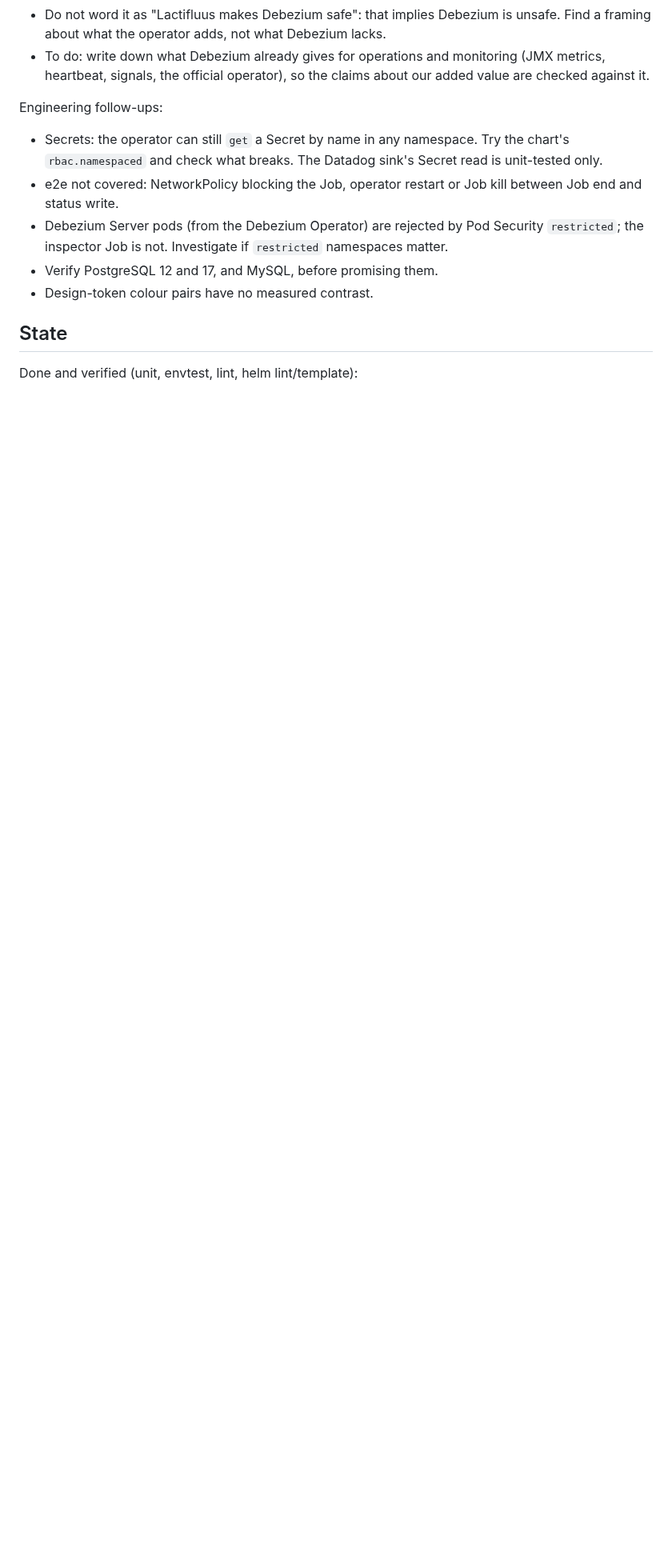
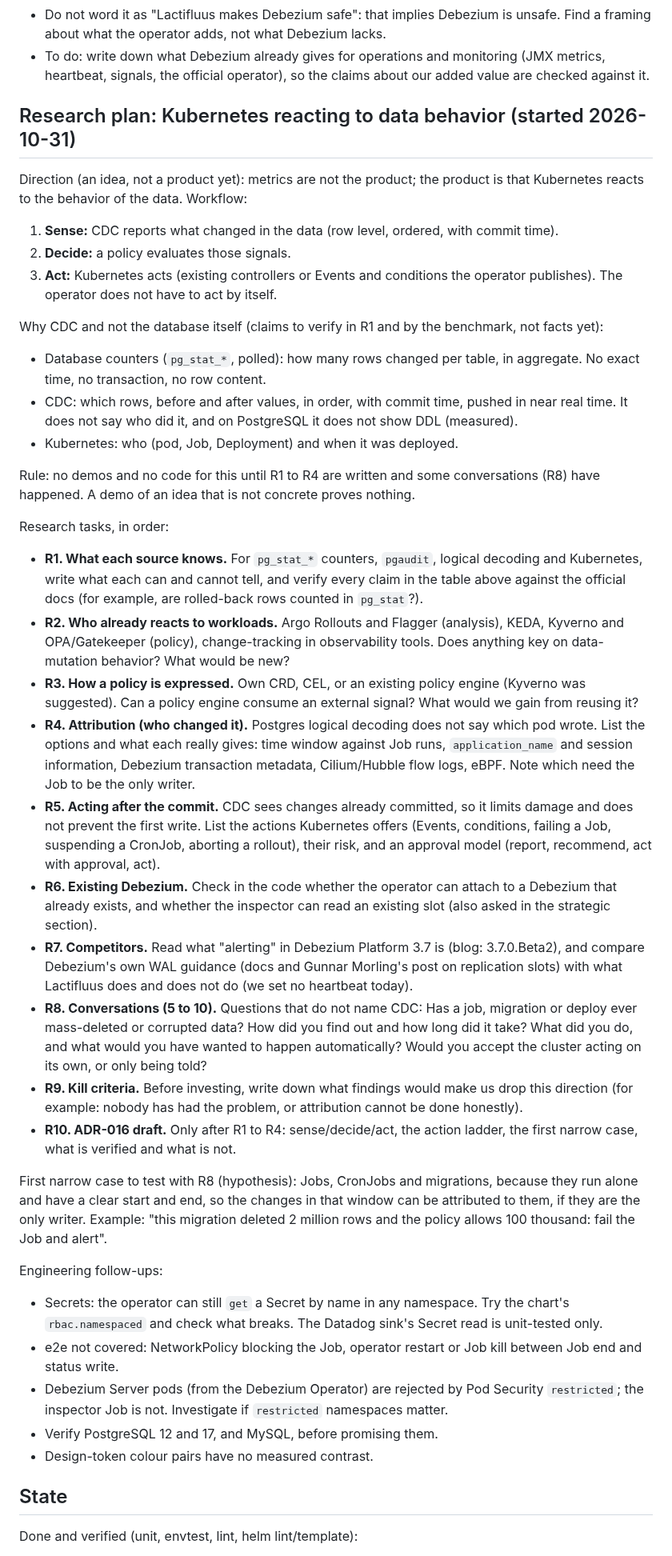
Before and after one commit to mercadoalex/db-sensor-operator, a Markdown page: docs/HANDOFF.md, the part around the change. Shown at 80% size. Drawn GitHub-style; blank space fills up the shorter version.

Commit message:
docs(handoff): add the research plan for Kubernetes reacting to data behavior

```diff
--- a/docs/HANDOFF.md
+++ b/docs/HANDOFF.md
@@ -29,6 +29,34 @@ Strategic open question (Mario Fiore Vitale, 2026-10-31):
 - Product gap to check: today the operator creates its own `DebeziumServer`. It is NOT verified whether it can attach to a Debezium that already exists (same for pointing the inspector at an existing slot). Check this before pitching to teams that already run Debezium.
 - Do not word it as "Lactifluus makes Debezium safe": that implies Debezium is unsafe. Find a framing about what the operator adds, not what Debezium lacks.
 - To do: write down what Debezium already gives for operations and monitoring (JMX metrics, heartbeat, signals, the official operator), so the claims about our added value are checked against it.
+
+## Research plan: Kubernetes reacting to data behavior (started 2026-10-31)
+
+Direction (an idea, not a product yet): metrics are not the product; the product is that Kubernetes reacts to the behavior of the data. Workflow:
+1. **Sense:** CDC reports what changed in the data (row level, ordered, with commit time).
+2. **Decide:** a policy evaluates those signals.
+3. **Act:** Kubernetes acts (existing controllers or Events and conditions the operator publishes). The operator does not have to act by itself.
+
+Why CDC and not the database itself (claims to verify in R1 and by the benchmark, not facts yet):
+- Database counters (`pg_stat_*`, polled): how many rows changed per table, in aggregate. No exact time, no transaction, no row content.
+- CDC: which rows, before and after values, in order, with commit time, pushed in near real time. It does not say who did it, and on PostgreSQL it does not show DDL (measured).
+- Kubernetes: who (pod, Job, Deployment) and when it was deployed.
+
+Rule: no demos and no code for this until R1 to R4 are written and some conversations (R8) have happened. A demo of an idea that is not concrete proves nothing.
+
+Research tasks, in order:
+- **R1. What each source knows.** For `pg_stat_*` counters, `pgaudit`, logical decoding and Kubernetes, write what each can and cannot tell, and verify every claim in the table above against the official docs (for example, are rolled-back rows counted in `pg_stat`?).
+- **R2. Who already reacts to workloads.** Argo Rollouts and Flagger (analysis), KEDA, Kyverno and OPA/Gatekeeper (policy), change-tracking in observability tools. Does anything key on data-mutation behavior? What would be new?
+- **R3. How a policy is expressed.** Own CRD, CEL, or an existing policy engine (Kyverno was suggested). Can a policy engine consume an external signal? What would we gain from reusing it?
+- **R4. Attribution (who changed it).** Postgres logical decoding does not say which pod wrote. List the options and what each really gives: time window against Job runs, `application_name` and session information, Debezium transaction metadata, Cilium/Hubble flow logs, eBPF. Note which need the Job to be the only writer.
+- **R5. Acting after the commit.** CDC sees changes already committed, so it limits damage and does not prevent the first write. List the actions Kubernetes offers (Events, conditions, failing a Job, suspending a CronJob, aborting a rollout), their risk, and an approval model (report, recommend, act with approval, act).
+- **R6. Existing Debezium.** Check in the code whether the operator can attach to a Debezium that already exists, and whether the inspector can read an existing slot (also asked in the strategic section).
+- **R7. Competitors.** Read what "alerting" in Debezium Platform 3.7 is (blog: 3.7.0.Beta2), and compare Debezium's own WAL guidance (docs and Gunnar Morling's post on replication slots) with what Lactifluus does and does not do (we set no heartbeat today).
+- **R8. Conversations (5 to 10).** Questions that do not name CDC: Has a job, migration or deploy ever mass-deleted or corrupted data? How did you find out and how long did it take? What did you do, and what would you have wanted to happen automatically? Would you accept the cluster acting on its own, or only being told?
+- **R9. Kill criteria.** Before investing, write down what findings would make us drop this direction (for example: nobody has had the problem, or attribution cannot be done honestly).
+- **R10. ADR-016 draft.** Only after R1 to R4: sense/decide/act, the action ladder, the first narrow case, what is verified and what is not.
+
+First narrow case to test with R8 (hypothesis): Jobs, CronJobs and migrations, because they run alone and have a clear start and end, so the changes in that window can be attributed to them, if they are the only writer. Example: "this migration deleted 2 million rows and the policy allows 100 thousand: fail the Job and alert".
 
 Engineering follow-ups:
 - Secrets: the operator can still `get` a Secret by name in any namespace. Try the chart's `rbac.namespaced` and check what breaks. The Datadog sink's Secret read is unit-tested only.
```
